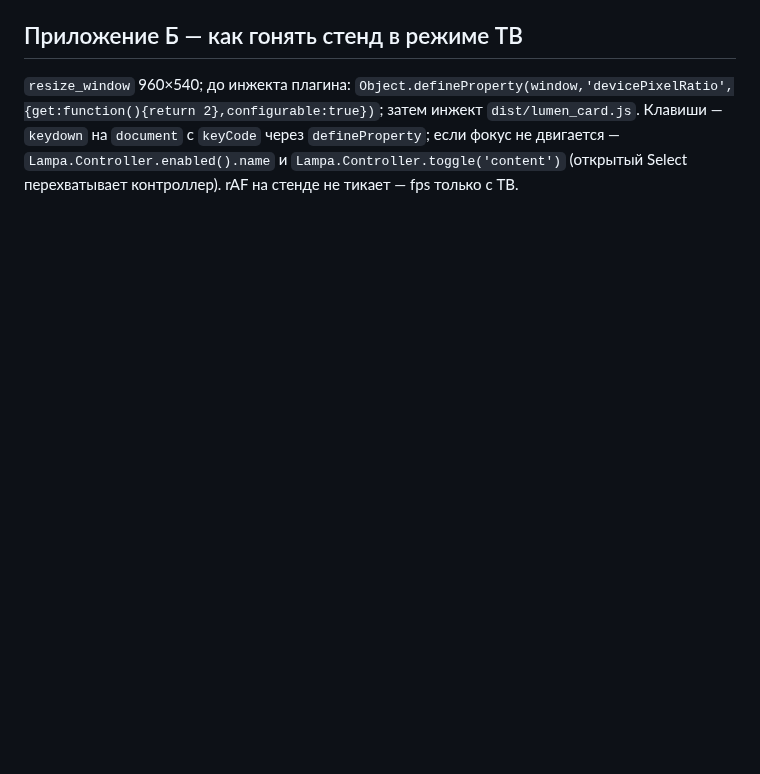
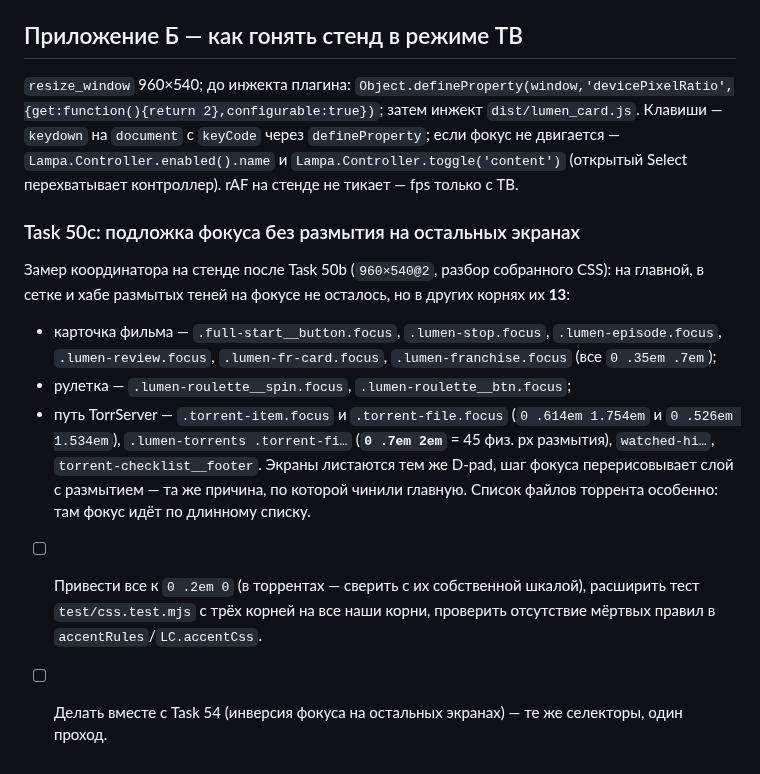
Before and after one commit to azarkostya/lumen-card, a Markdown page: docs/plans/2026-09-21-lumen-phase5-tv-fix.md, the part around the change. Drawn GitHub-style; blank space fills up the shorter version.

Commit message:
docs: Task 50c — 13 размытых теней фокуса на карточке, рулетке и пути TorrServer
Co-Authored-By: Claude Opus 5 <noreply@anthropic.com>

```diff
--- a/docs/plans/2026-09-21-lumen-phase5-tv-fix.md
+++ b/docs/plans/2026-09-21-lumen-phase5-tv-fix.md
@@ -297,3 +297,12 @@
 
 ## Приложение Б — как гонять стенд в режиме ТВ
 `resize_window` 960×540; до инжекта плагина: `Object.defineProperty(window,'devicePixelRatio',{get:function(){return 2},configurable:true})`; затем инжект `dist/lumen_card.js`. Клавиши — `keydown` на `document` с `keyCode` через `defineProperty`; если фокус не двигается — `Lampa.Controller.enabled().name` и `Lampa.Controller.toggle('content')` (открытый Select перехватывает контроллер). rAF на стенде не тикает — fps только с ТВ.
+
+### Task 50c: подложка фокуса без размытия на остальных экранах
+Замер координатора на стенде после Task 50b (`960×540@2`, разбор собранного CSS): на главной, в сетке и хабе размытых теней на фокусе не осталось, но в других корнях их **13**:
+- карточка фильма — `.full-start__button.focus`, `.lumen-stop.focus`, `.lumen-episode.focus`, `.lumen-review.focus`, `.lumen-fr-card.focus`, `.lumen-franchise.focus` (все `0 .35em .7em`);
+- рулетка — `.lumen-roulette__spin.focus`, `.lumen-roulette__btn.focus`;
+- путь TorrServer — `.torrent-item.focus` и `.torrent-file.focus` (`0 .614em 1.754em` и `0 .526em 1.534em`), `.lumen-torrents .torrent-fi…` (**`0 .7em 2em`** = 45 физ. px размытия), `watched-hi…`, `torrent-checklist__footer`.
+Экраны листаются тем же D-pad, шаг фокуса перерисовывает слой с размытием — та же причина, по которой чинили главную. Список файлов торрента особенно: там фокус идёт по длинному списку.
+- [ ] Привести все к `0 .2em 0` (в торрентах — сверить с их собственной шкалой), расширить тест `test/css.test.mjs` с трёх корней на все наши корни, проверить отсутствие мёртвых правил в `accentRules`/`LC.accentCss`.
+- [ ] Делать вместе с Task 54 (инверсия фокуса на остальных экранах) — те же селекторы, один проход.
```
